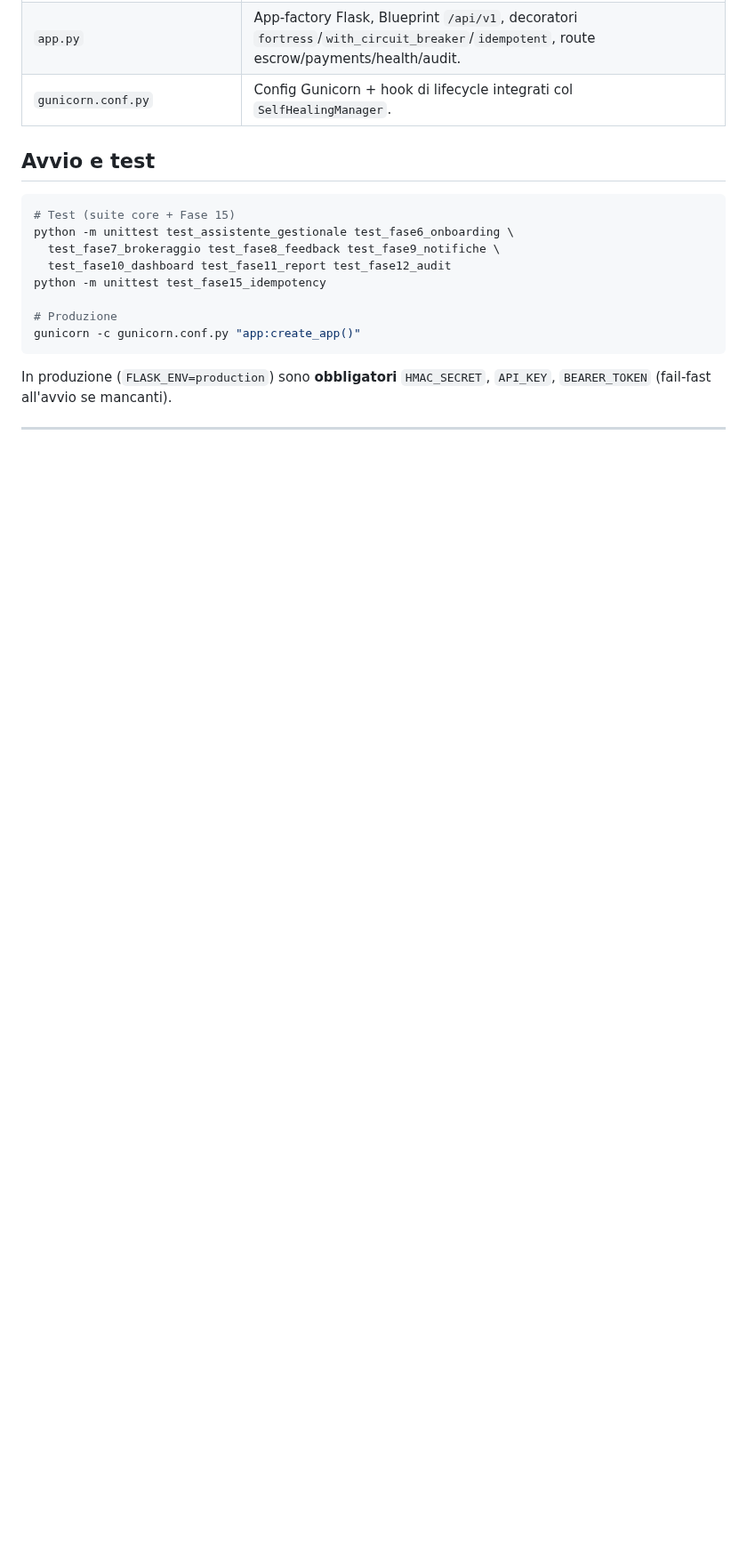
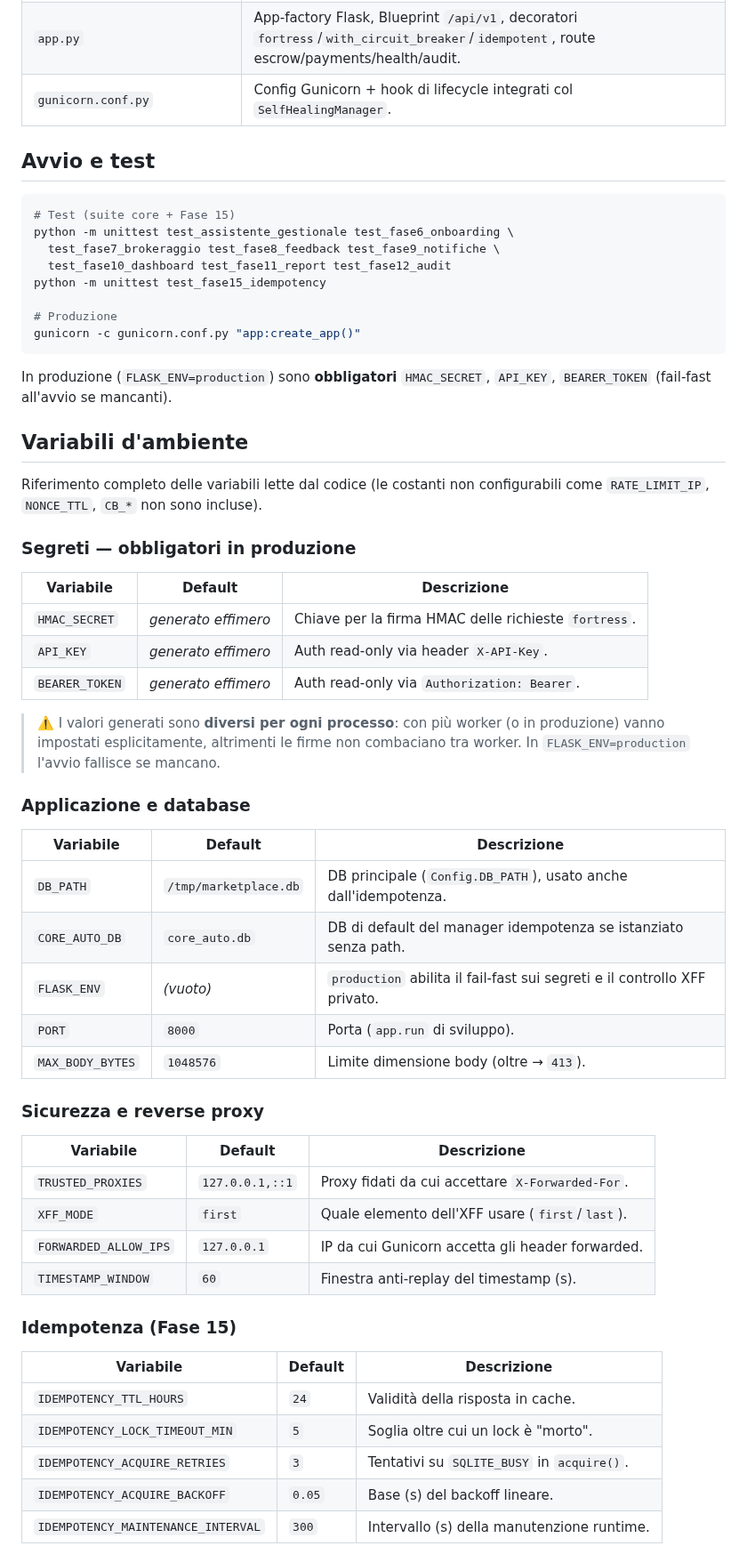
Before and after one commit to edilmax/Core_Auto, a Markdown page: README.md, the part around one of its changes. Shown at 89% size. Drawn GitHub-style; blank space fills up the shorter version.

```diff
--- a/README.md
+++ b/README.md
@@ -32,3 +32,50 @@ gunicorn -c gunicorn.conf.py "app:create_app()"
 
 In produzione (`FLASK_ENV=production`) sono **obbligatori** `HMAC_SECRET`,
 `API_KEY`, `BEARER_TOKEN` (fail-fast all'avvio se mancanti).
+
+## Variabili d'ambiente
+
+Riferimento completo delle variabili lette dal codice (le costanti non
+configurabili come `RATE_LIMIT_IP`, `NONCE_TTL`, `CB_*` non sono incluse).
+
+### Segreti — obbligatori in produzione
+
+| Variabile | Default | Descrizione |
+|-----------|---------|-------------|
+| `HMAC_SECRET` | *generato effimero* | Chiave per la firma HMAC delle richieste `fortress`. |
+| `API_KEY` | *generato effimero* | Auth read-only via header `X-API-Key`. |
+| `BEARER_TOKEN` | *generato effimero* | Auth read-only via `Authorization: Bearer`. |
+
+> ⚠️ I valori generati sono **diversi per ogni processo**: con più worker (o in
+> produzione) vanno impostati esplicitamente, altrimenti le firme non combaciano
+> tra worker. In `FLASK_ENV=production` l'avvio fallisce se mancano.
+
+### Applicazione e database
+
+| Variabile | Default | Descrizione |
+|-----------|---------|-------------|
+| `DB_PATH` | `/tmp/marketplace.db` | DB principale (`Config.DB_PATH`), usato anche dall'idempotenza. |
+| `CORE_AUTO_DB` | `core_auto.db` | DB di default del manager idempotenza se istanziato senza path. |
+| `FLASK_ENV` | *(vuoto)* | `production` abilita il fail-fast sui segreti e il controllo XFF privato. |
+| `PORT` | `8000` | Porta (`app.run` di sviluppo). |
+| `MAX_BODY_BYTES` | `1048576` | Limite dimensione body (oltre → `413`). |
+
+### Sicurezza e reverse proxy
+
+| Variabile | Default | Descrizione |
+|-----------|---------|-------------|
+| `TRUSTED_PROXIES` | `127.0.0.1,::1` | Proxy fidati da cui accettare `X-Forwarded-For`. |
+| `XFF_MODE` | `first` | Quale elemento dell'XFF usare (`first`/`last`). |
+| `FORWARDED_ALLOW_IPS` | `127.0.0.1` | IP da cui Gunicorn accetta gli header forwarded. |
+| `TIMESTAMP_WINDOW` | `60` | Finestra anti-replay del timestamp (s). |
+
+### Idempotenza (Fase 15)
+
+| Variabile | Default | Descrizione |
+|-----------|---------|-------------|
+| `IDEMPOTENCY_TTL_HOURS` | `24` | Validità della risposta in cache. |
+| `IDEMPOTENCY_LOCK_TIMEOUT_MIN` | `5` | Soglia oltre cui un lock è "morto". |
+| `IDEMPOTENCY_ACQUIRE_RETRIES` | `3` | Tentativi su `SQLITE_BUSY` in `acquire()`. |
+| `IDEMPOTENCY_ACQUIRE_BACKOFF` | `0.05` | Base (s) del backoff lineare. |
+| `IDEMPOTENCY_MAINTENANCE_INTERVAL` | `300` | Intervallo (s) della manutenzione runtime. |
+
```
Also changed, not shown: other parts of README.md (+40 -9 lines).
